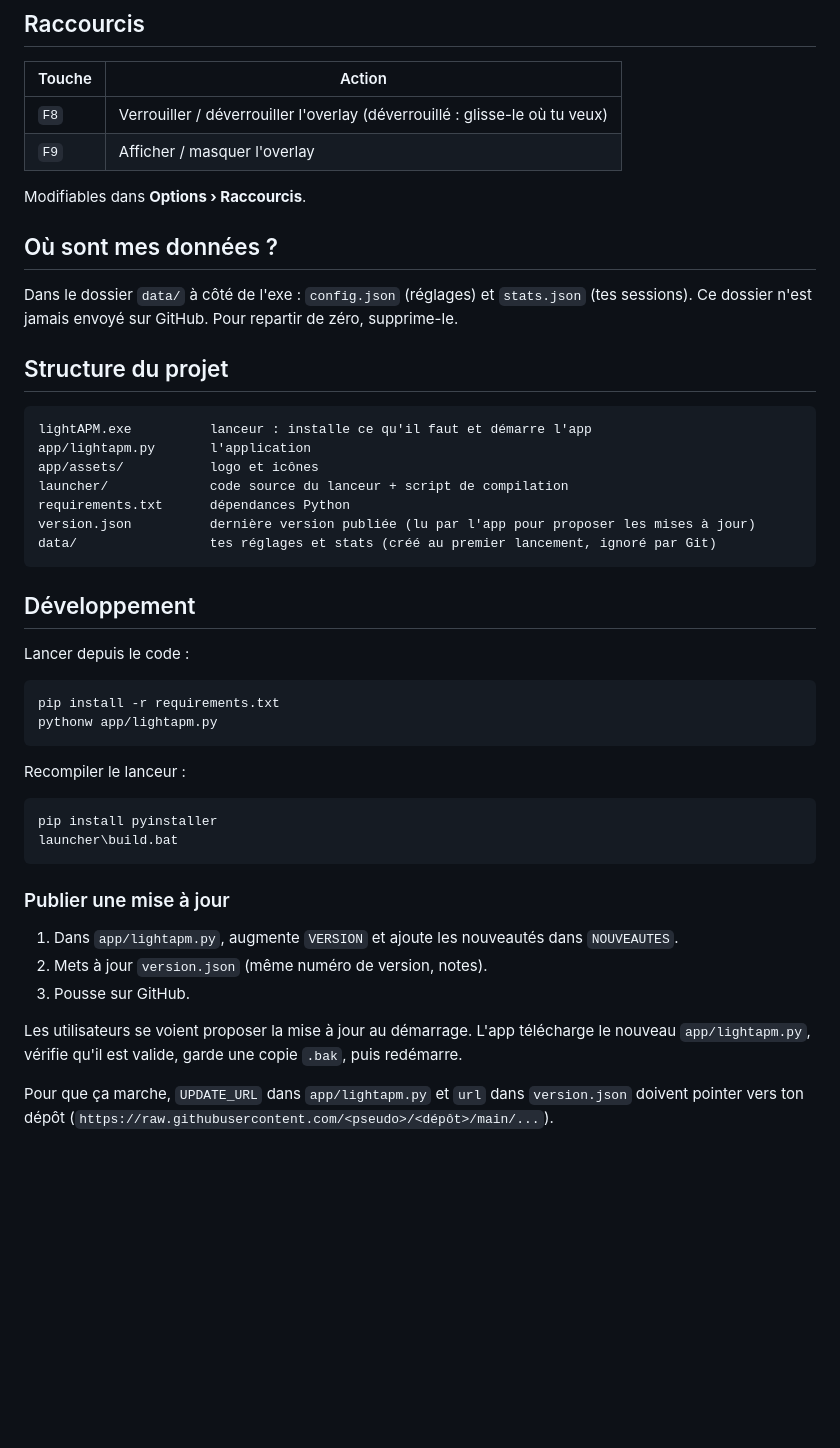
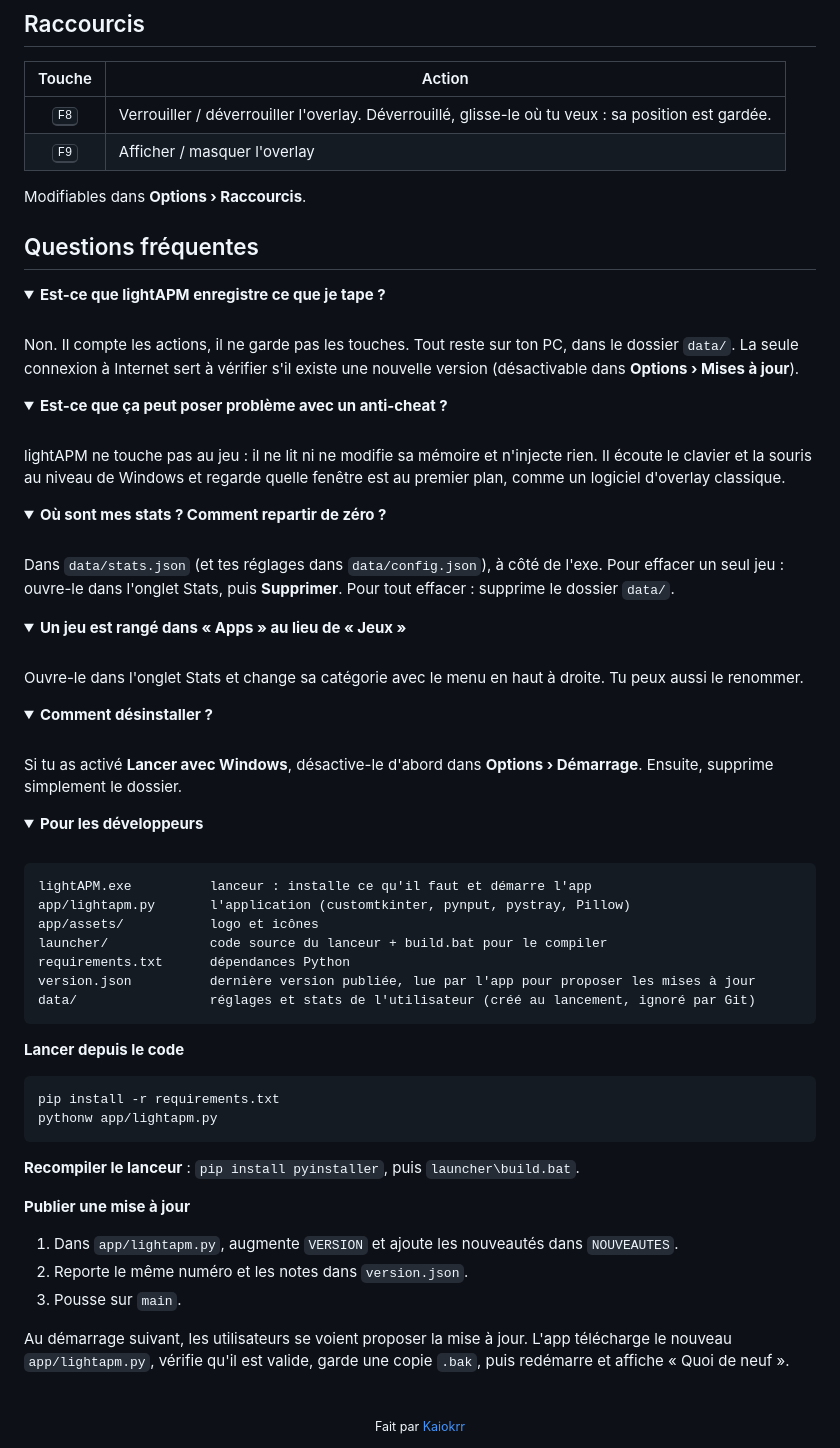
Before and after one commit to Kaiokrr/LightAPM, a Markdown page: README.md, the part around one of its changes. Rendered like a GitHub page; folded sections open; blank space fills up the shorter version.

````diff
--- a/README.md
+++ b/README.md
@@ -40,53 +79,82 @@ Ensuite, il lance l'app directement.
 ## Raccourcis
 
 | Touche | Action |
-| --- | --- |
-| `F8` | Verrouiller / déverrouiller l'overlay (déverrouillé : glisse-le où tu veux) |
-| `F9` | Afficher / masquer l'overlay |
+| :---: | --- |
+| <kbd>F8</kbd> | Verrouiller / déverrouiller l'overlay. Déverrouillé, glisse-le où tu veux : sa position est gardée. |
+| <kbd>F9</kbd> | Afficher / masquer l'overlay |
 
 Modifiables dans **Options › Raccourcis**.
 
-## Où sont mes données ?
+## Questions fréquentes
 
-Dans le dossier `data/` à côté de l'exe : `config.json` (réglages) et `stats.json` (tes sessions).
-Ce dossier n'est jamais envoyé sur GitHub. Pour repartir de zéro, supprime-le.
+<details>
+<summary><b>Est-ce que lightAPM enregistre ce que je tape ?</b></summary>
+<br>
+Non. Il compte les actions, il ne garde pas les touches. Tout reste sur ton PC, dans le dossier <code>data/</code>.
+La seule connexion à Internet sert à vérifier s'il existe une nouvelle version (désactivable dans <b>Options › Mises à jour</b>).
+</details>
 
-## Structure du projet
+<details>
+<summary><b>Est-ce que ça peut poser problème avec un anti-cheat ?</b></summary>
+<br>
+lightAPM ne touche pas au jeu : il ne lit ni ne modifie sa mémoire et n'injecte rien. Il écoute le clavier et la
+souris au niveau de Windows et regarde quelle fenêtre est au premier plan, comme un logiciel d'overlay classique.
+</details>
+
+<details>
+<summary><b>Où sont mes stats ? Comment repartir de zéro ?</b></summary>
+<br>
+Dans <code>data/stats.json</code> (et tes réglages dans <code>data/config.json</code>), à côté de l'exe.
+Pour effacer un seul jeu : ouvre-le dans l'onglet Stats, puis <b>Supprimer</b>. Pour tout effacer : supprime le dossier <code>data/</code>.
+</details>
+
+<details>
+<summary><b>Un jeu est rangé dans « Apps » au lieu de « Jeux »</b></summary>
+<br>
+Ouvre-le dans l'onglet Stats et change sa catégorie avec le menu en haut à droite. Tu peux aussi le renommer.
+</details>
+
+<details>
+<summary><b>Comment désinstaller ?</b></summary>
+<br>
+Si tu as activé <b>Lancer avec Windows</b>, désactive-le d'abord dans <b>Options › Démarrage</b>. Ensuite, supprime simplement le dossier.
+</details>
+
+<details>
+<summary><b>Pour les développeurs</b></summary>
+<br>
 
 ```
 lightAPM.exe          lanceur : installe ce qu'il faut et démarre l'app
-app/lightapm.py       l'application
+app/lightapm.py       l'application (customtkinter, pynput, pystray, Pillow)
 app/assets/           logo et icônes
-launcher/             code source du lanceur + script de compilation
+launcher/             code source du lanceur + build.bat pour le compiler
 requirements.txt      dépendances Python
-version.json          dernière version publiée (lu par l'app pour proposer les mises à jour)
-data/                 tes réglages et stats (créé au premier lancement, ignoré par Git)
+version.json          dernière version publiée, lue par l'app pour proposer les mises à jour
+data/                 réglages et stats de l'utilisateur (créé au lancement, ignoré par Git)
 ```
 
-## Développement
-
-Lancer depuis le code :
+**Lancer depuis le code**
 
 ```
 pip install -r requirements.txt
 pythonw app/lightapm.py
 ```
 
-Recompiler le lanceur :
+**Recompiler le lanceur** : `pip install pyinstaller`, puis `launcher\build.bat`.
 
-```
-pip install pyinstaller
-launcher\build.bat
-```
-
-### Publier une mise à jour
+**Publier une mise à jour**
 
 1. Dans `app/lightapm.py`, augmente `VERSION` et ajoute les nouveautés dans `NOUVEAUTES`.
-2. Mets à jour `version.json` (même numéro de version, notes).
-3. Pousse sur GitHub.
+2. Reporte le même numéro et les notes dans `version.json`.
+3. Pousse sur `main`.
 
-Les utilisateurs se voient proposer la mise à jour au démarrage. L'app télécharge le nouveau
-`app/lightapm.py`, vérifie qu'il est valide, garde une copie `.bak`, puis redémarre.
+Au démarrage suivant, les utilisateurs se voient proposer la mise à jour. L'app télécharge le nouveau
+`app/lightapm.py`, vérifie qu'il est valide, garde une copie `.bak`, puis redémarre et affiche « Quoi de neuf ».
+</details>
 
-Pour que ça marche, `UPDATE_URL` dans `app/lightapm.py` et `url` dans `version.json` doivent pointer vers
-ton dépôt (`https://raw.githubusercontent.com/<pseudo>/<dépôt>/main/...`).
+<br>
+
+<div align="center">
+<sub>Fait par <a href="https://github.com/Kaiokrr">Kaiokrr</a></sub>
+</div>
````
Also changed, not shown: other parts of README.md (+64 -25 lines), docs/detail.png (added), docs/options.png, docs/stats.png, docs/themes.png (added), 1 other file.
